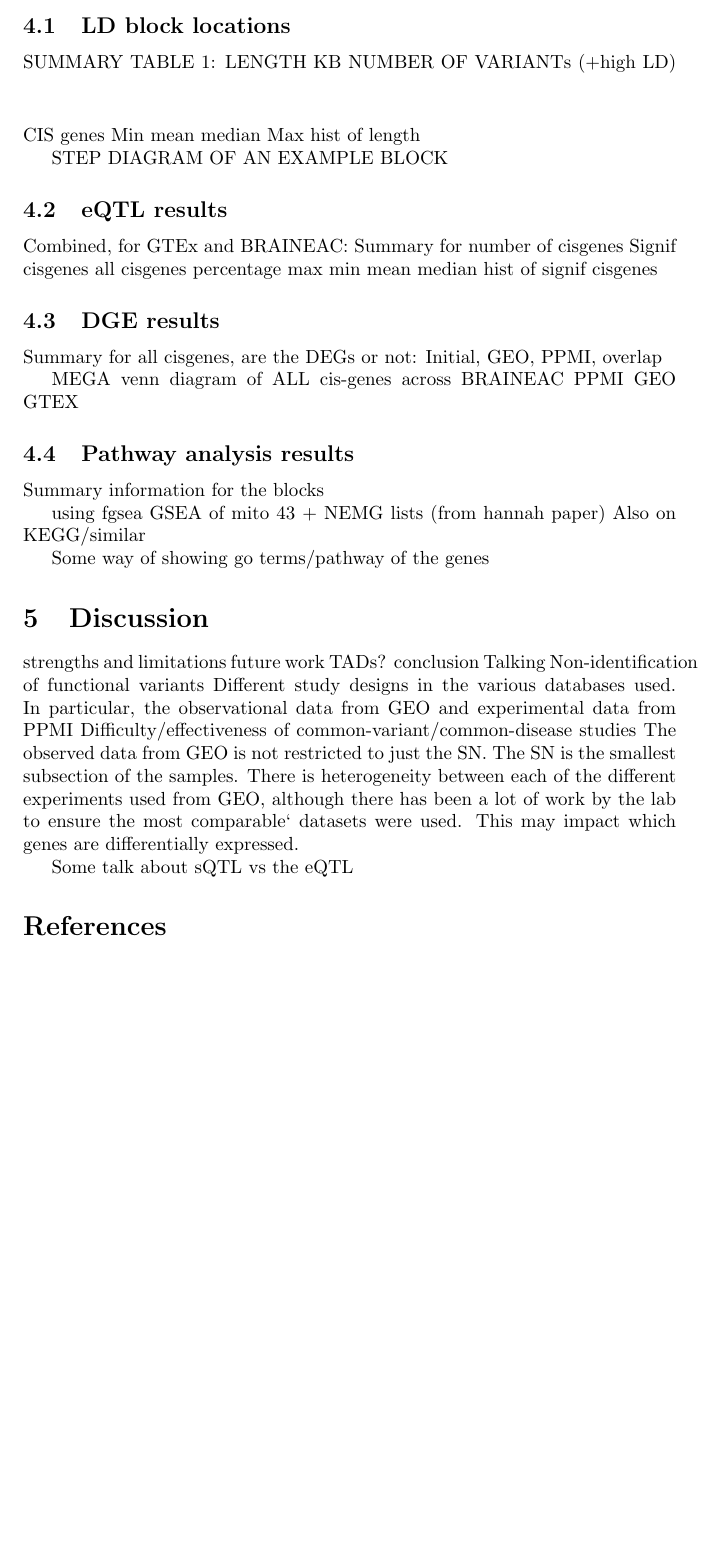
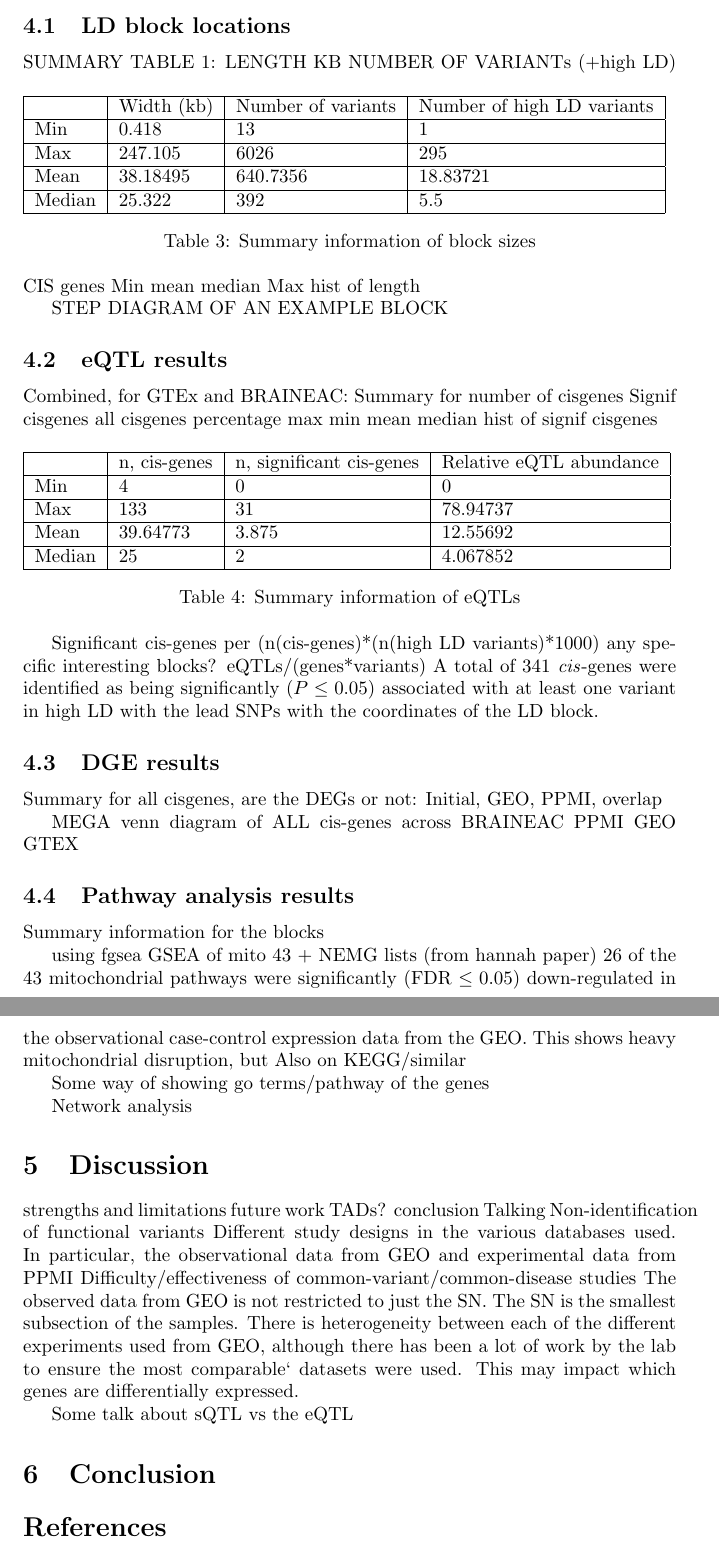
Before and after one commit to Thomas-brightwell/PD-MSc-project-code, a LaTeX thesis (Thesis/Main_Thesis.tex): part of page 21 of 41 before the commit and two parts of pages 21 and 22 of 42 after it, the two joined at a grey line, cut so that both start at the same text, the shorter picture padded with empty space. Compiled offline with pdfLaTeX.

Commit message:
Updates from Overleaf

```diff
--- a/Thesis/Main_Thesis.tex
+++ b/Thesis/Main_Thesis.tex
@@ -207,4 +207,12 @@ After establishing the list of significant disease-eQTL-\textit{cis}-genes, this
 
 SUMMARY TABLE 1:
 \begin{table}[h]
-    \hskip-1.5cm
+\begin{tabular}{|l|l|l|l|}
+\hline
+       & Width (kb) & Number of variants & Number of high LD variants \\ \hline
+Min    & 0.418      & 13                 & 1                          \\ \hline
+Max    & 247.105    & 6026               & 295                        \\ \hline
+Mean   & 38.18495   & 640.7356           & 18.83721                   \\ \hline
+Median & 25.322     & 392                & 5.5                        \\ \hline
+\end{tabular}
+\caption{Summary information of block sizes}
@@ -235,8 +239,30 @@ mean
 median
 hist of signif cisgenes
 
+\begin{table}[h]
+\begin{tabular}{|l|l|l|l|}
+\hline
+       & n, cis-genes & n, significant cis-genes & Relative eQTL abundance \\ \hline
+Min    & 4                   & 0                               & 0                                       \\ \hline
+Max    & 133                 & 31                              & 78.94737                                \\ \hline
+Mean   & 39.64773            & 3.875                           & 12.55692                                \\ \hline
+Median & 25                  & 2                               & 4.067852                                \\ \hline
+\end{tabular}
+\caption{Summary information of eQTLs}
+\end{table}
+
+
+
+
+
+Significant cis-genes per (n(cis-genes)*(n(high LD variants)*1000)
+any specific interesting blocks?
+eQTLs/(genes*variants)
+A total of 341 \textit{cis}-genes were identified as being significantly ($P \leq 0.05$) associated with at least one variant in high LD with the lead SNPs with the coordinates of the LD block.
+
 
 \subsection{DGE results}
+
 Summary for all cisgenes, are the DEGs or not:
 Initial, GEO, PPMI, overlap
 
@@ -248,11 +274,12 @@ Summary information for the blocks
 
 using fgsea
 GSEA of mito 43 + NEMG lists (from hannah paper)
+26 of the 43 mitochondrial pathways were significantly (FDR $\leq0.05$) down-regulated in the observational case-control expression data from the GEO. This shows heavy mitochondrial disruption, but
 Also on KEGG/similar
 
 Some way of showing go terms/pathway of the genes
 
-
+Network analysis
 
 \section{Discussion}
 
@@ -270,6 +297,7 @@ This may impact which genes are differentially expressed.
 
 Some talk about sQTL vs the eQTL
 
+\section{Conclusion}
 
 
 \bibliographystyle{unsrt}
```
Also changed, not shown: Thesis/Main_Thesis.tex (6 more changed lines).
